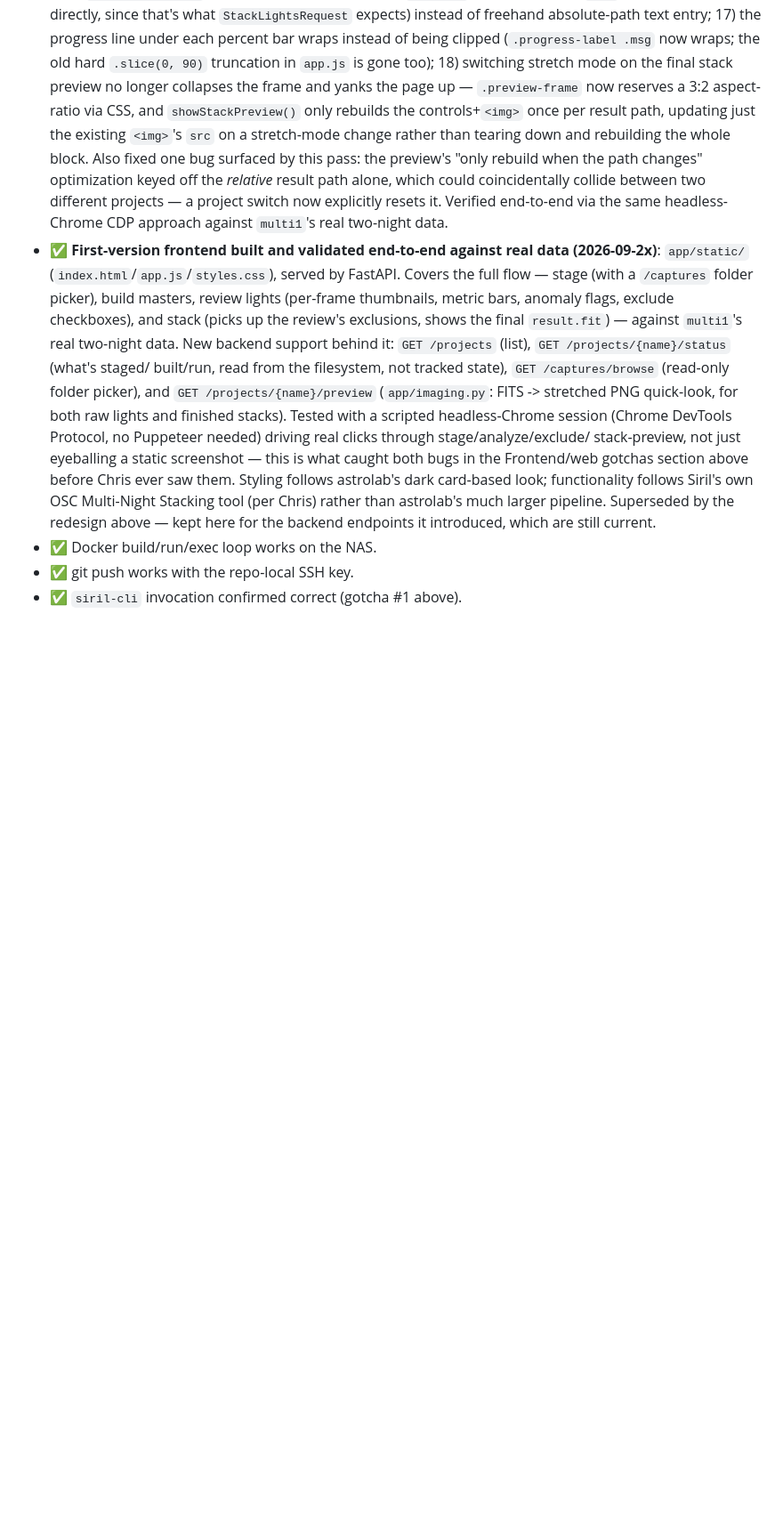
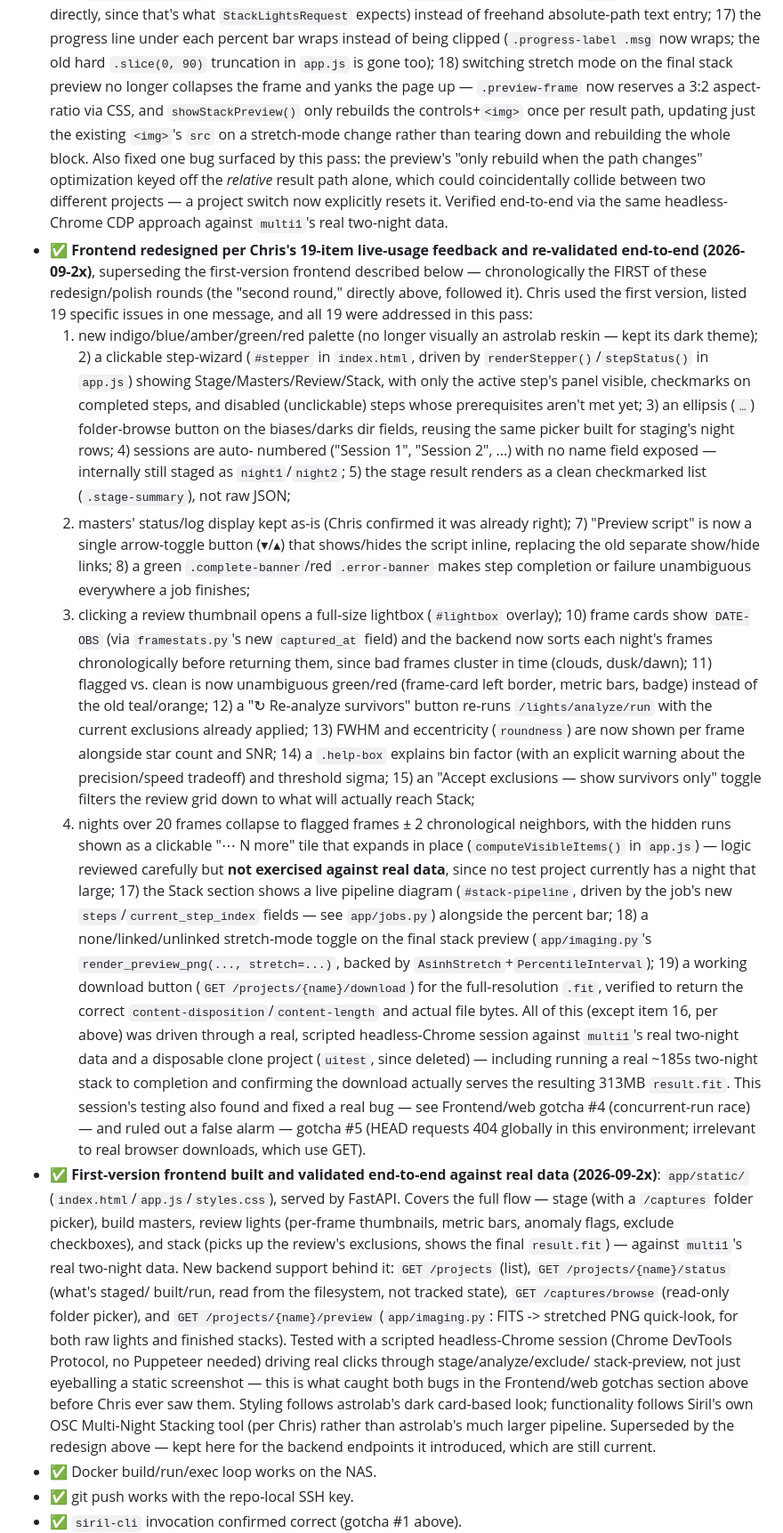
Before and after one commit to cfmorrell/astro-stacker, a Markdown page: Handoff.md, the part around one of its changes. Shown at 89% size. Drawn GitHub-style; blank space fills up the shorter version.

```diff
--- a/Handoff.md
+++ b/Handoff.md
@@ -637,6 +598,63 @@ Siril ones, but the same "don't rediscover this" spirit applies.
   coincidentally collide between two different projects — a project
   switch now explicitly resets it. Verified end-to-end via the same
   headless-Chrome CDP approach against `multi1`'s real two-night data.
+- ✅ **Frontend redesigned per Chris's 19-item live-usage feedback and
+  re-validated end-to-end (2026-09-2x)**, superseding the first-version
+  frontend described below — chronologically the FIRST of these
+  redesign/polish rounds (the "second round," directly above, followed
+  it). Chris used the first version, listed 19 specific issues in one
+  message, and all 19 were addressed in this pass:
+  1) new indigo/blue/amber/green/red palette (no longer visually an
+  astrolab reskin — kept its dark theme); 2) a clickable step-wizard
+  (`#stepper` in `index.html`, driven by `renderStepper()`/`stepStatus()`
+  in `app.js`) showing Stage/Masters/Review/Stack, with only the active
+  step's panel visible, checkmarks on completed steps, and disabled
+  (unclickable) steps whose prerequisites aren't met yet; 3) an ellipsis
+  (`…`) folder-browse button on the biases/darks dir fields, reusing the
+  same picker built for staging's night rows; 4) sessions are auto-
+  numbered ("Session 1", "Session 2", ...) with no name field exposed —
+  internally still staged as `night1`/`night2`; 5) the stage result
+  renders as a clean checkmarked list (`.stage-summary`), not raw JSON;
+  6) masters' status/log display kept as-is (Chris confirmed it was
+  already right); 7) "Preview script" is now a single arrow-toggle button
+  (▾/▴) that shows/hides the script inline, replacing the old separate
+  show/hide links; 8) a green `.complete-banner`/red `.error-banner`
+  makes step completion or failure unambiguous everywhere a job finishes;
+  9) clicking a review thumbnail opens a full-size lightbox
+  (`#lightbox` overlay); 10) frame cards show `DATE-OBS` (via
+  `framestats.py`'s new `captured_at` field) and the backend now sorts
+  each night's frames chronologically before returning them, since bad
+  frames cluster in time (clouds, dusk/dawn); 11) flagged vs. clean is
+  now unambiguous green/red (frame-card left border, metric bars, badge)
+  instead of the old teal/orange; 12) a "↻ Re-analyze survivors" button
+  re-runs `/lights/analyze/run` with the current exclusions already
+  applied; 13) FWHM and eccentricity (`roundness`) are now shown per
+  frame alongside star count and SNR; 14) a `.help-box` explains bin
+  factor (with an explicit warning about the precision/speed tradeoff)
+  and threshold sigma; 15) an "Accept exclusions — show survivors only"
+  toggle filters the review grid down to what will actually reach Stack;
+  16) nights over 20 frames collapse to flagged frames ± 2 chronological
+  neighbors, with the hidden runs shown as a clickable "⋯ N more" tile
+  that expands in place (`computeVisibleItems()` in `app.js`) — logic
+  reviewed carefully but **not exercised against real data**, since no
+  test project currently has a night that large; 17) the Stack section
+  shows a live pipeline diagram (`#stack-pipeline`, driven by the job's
+  new `steps`/`current_step_index` fields — see `app/jobs.py`) alongside
+  the percent bar; 18) a none/linked/unlinked stretch-mode toggle on the
+  final stack preview (`app/imaging.py`'s `render_preview_png(...,
+  stretch=...)`, backed by `AsinhStretch`+`PercentileInterval`); 19) a
+  working download button (`GET /projects/{name}/download`) for the
+  full-resolution `.fit`, verified to return the correct
+  `content-disposition`/`content-length` and actual file bytes. All of
+  this (except item 16, per above) was driven through a real, scripted
+  headless-Chrome session against `multi1`'s real two-night data and a
+  disposable clone project (`uitest`, since deleted) — including running
+  a real ~185s two-night stack to completion and confirming the download
+  actually serves the resulting 313MB `result.fit`. This session's
+  testing also found and fixed a real bug — see Frontend/web gotcha #4
+  (concurrent-run race) — and ruled out a false alarm — gotcha #5
+  (HEAD requests 404 globally in this environment; irrelevant to real
+  browser downloads, which use GET).
 - ✅ **First-version frontend built and validated end-to-end against real
   data (2026-09-2x)**: `app/static/` (`index.html`/`app.js`/`styles.css`),
   served by FastAPI. Covers the full flow — stage (with a `/captures`
```
Also changed, not shown: other parts of Handoff.md (+63 -97 lines).
